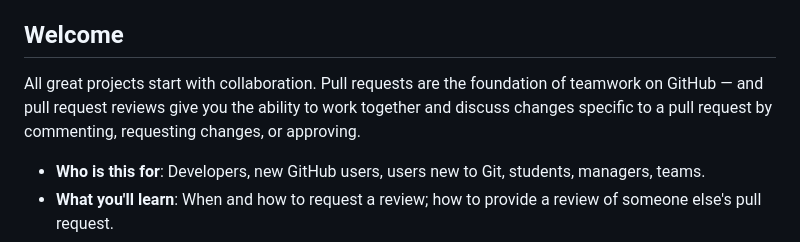
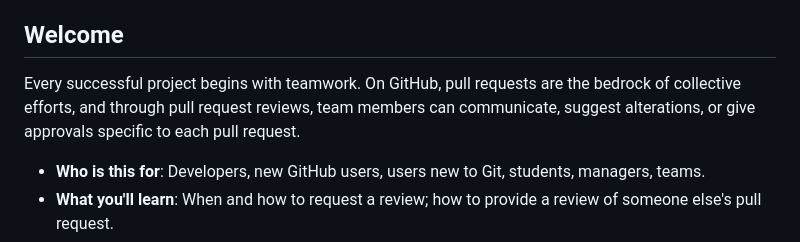
Before and after one commit to skills/review-pull-requests, a Markdown page: README.md, the part around the change. GitHub-like rendering.

```diff
--- a/README.md
+++ b/README.md
@@ -21,7 +21,7 @@ _Collaborate and work together on GitHub._
 
 ## Welcome
 
-All great projects start with collaboration. Pull requests are the foundation of teamwork on GitHub — and pull request reviews give you the ability to work together and discuss changes specific to a pull request by commenting, requesting changes, or approving.
+Every successful project begins with teamwork. On GitHub, pull requests are the bedrock of collective efforts, and through pull request reviews, team members can communicate, suggest alterations, or give approvals specific to each pull request.
 
 - **Who is this for**: Developers, new GitHub users, users new to Git, students, managers, teams.
 - **What you'll learn**: When and how to request a review; how to provide a review of someone else's pull request.
```
